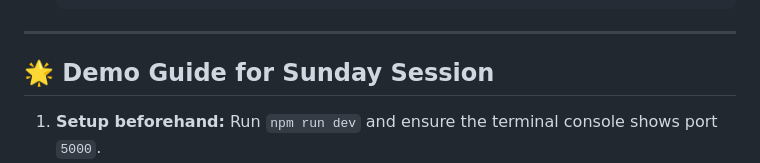
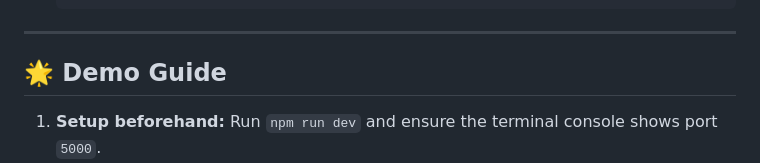
Before and after one commit to charan676/FutureMe-AI, a Markdown page: README.md, the part around the change. GitHub-like rendering.

```diff
--- a/README.md
+++ b/README.md
@@ -139,7 +139,7 @@ Handles direct follow-up questions from the user, preserving context and profile
 
 ---
 
-## 🌟 Demo Guide for Sunday Session
+## 🌟 Demo Guide
 
 1. **Setup beforehand:** Run `npm run dev` and ensure the terminal console shows port `5000`.
 2. **First view:** Highlight the dark, glass-blur design and status indicators that give it an ultra-premium feel.
```
